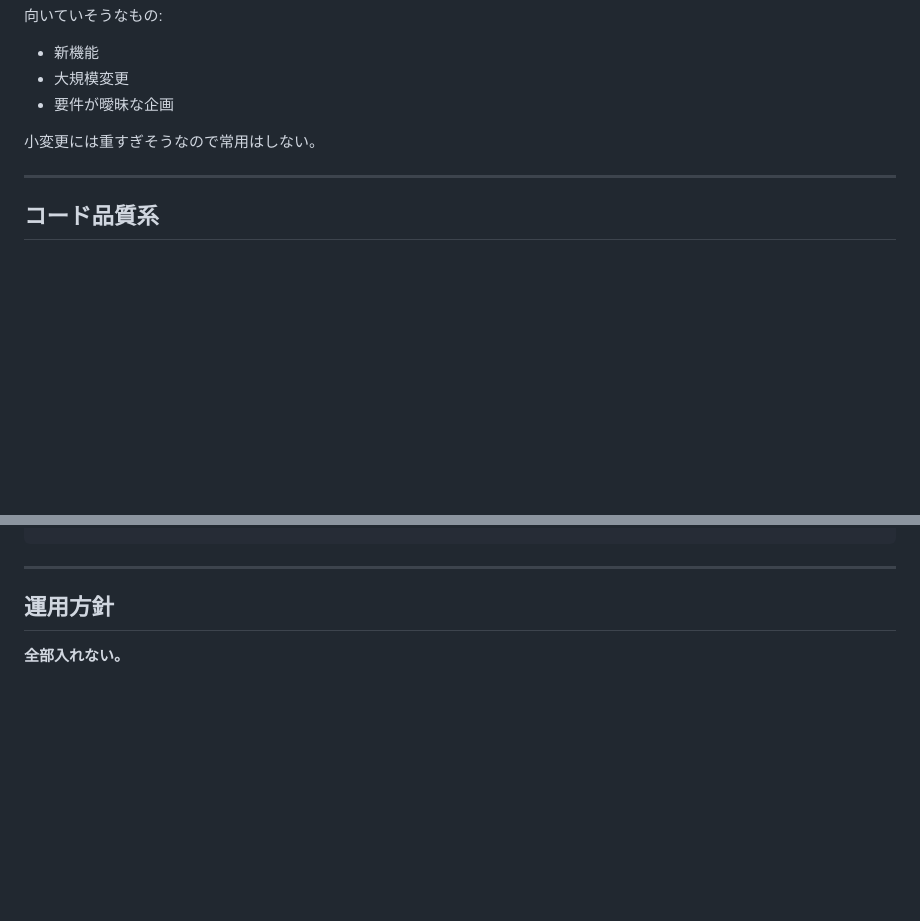
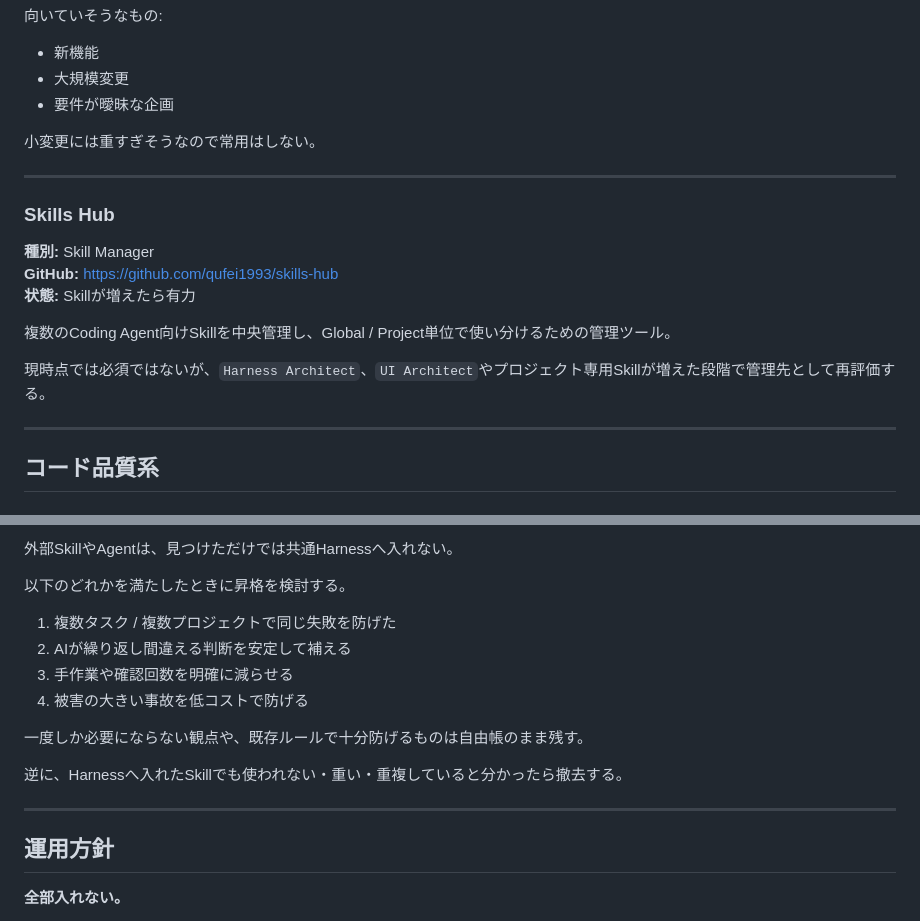
Before and after one commit to SNOWman74-64/chappy-playground, a Markdown page: ai-lab/ai-dev-toolbox-notes.md, 2 parts joined by grey strips. GitHub-like rendering; blank space fills up the shorter version.

```diff
--- a/ai-lab/ai-dev-toolbox-notes.md
+++ b/ai-lab/ai-dev-toolbox-notes.md
@@ -101,6 +101,17 @@ UI、QA、PM、Engineeringなど、多数の専門Agentロールをまとめた
 - 要件が曖昧な企画
 
 小変更には重すぎそうなので常用はしない。
+
+---
+
+### Skills Hub
+**種別:** Skill Manager
+**GitHub:** https://github.com/qufei1993/skills-hub
+**状態:** Skillが増えたら有力
+
+複数のCoding Agent向けSkillを中央管理し、Global / Project単位で使い分けるための管理ツール。
+
+現時点では必須ではないが、`Harness Architect`、`UI Architect`やプロジェクト専用Skillが増えた段階で管理先として再評価する。
 
 ---
 
@@ -265,3 +407,15 @@ Other OSS
+外部SkillやAgentは、見つけただけでは共通Harnessへ入れない。
+
+以下のどれかを満たしたときに昇格を検討する。
+
+1. 複数タスク / 複数プロジェクトで同じ失敗を防げた
+2. AIが繰り返し間違える判断を安定して補える
+3. 手作業や確認回数を明確に減らせる
+4. 被害の大きい事故を低コストで防げる
+
+一度しか必要にならない観点や、既存ルールで十分防げるものは自由帳のまま残す。
+
+逆に、Harnessへ入れたSkillでも使われない・重い・重複していると分かったら撤去する。
 
 ---
 
```
Also changed, not shown: other parts of ai-lab/ai-dev-toolbox-notes.md (+131 -0 lines).
